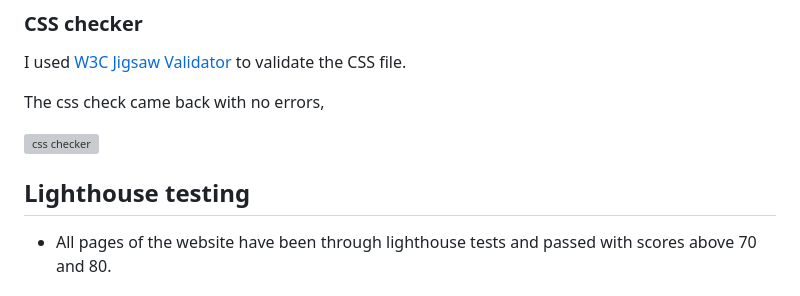
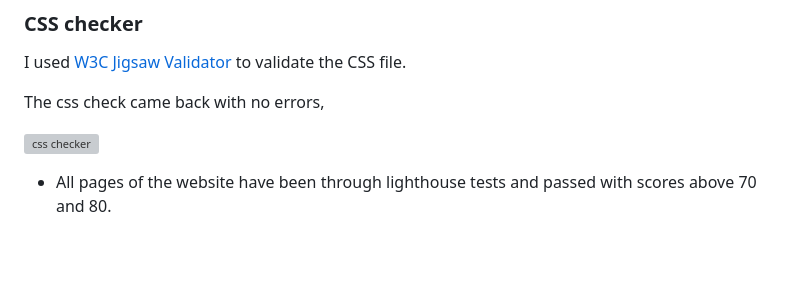
Before and after one commit to e-h-dev/floral_design, a Markdown page: TESTING.md, the part around the change printed below. GitHub-like rendering; blank space fills up the shorter version; grey boxes are pictures that could not be loaded.

```diff
--- a/TESTING.md
+++ b/TESTING.md
@@ -311,7 +311,7 @@ The css check came back with no errors,
 
 ![css checker](assets/readme-images/validation-images/css-validation.png)
 
-## Lighthouse testing
+
 
 * All pages of the website have been through lighthouse tests and passed with scores above 70 and 80.
 ### Home page
```
Also changed, not shown: other parts of TESTING.md (+1 -1 lines).
